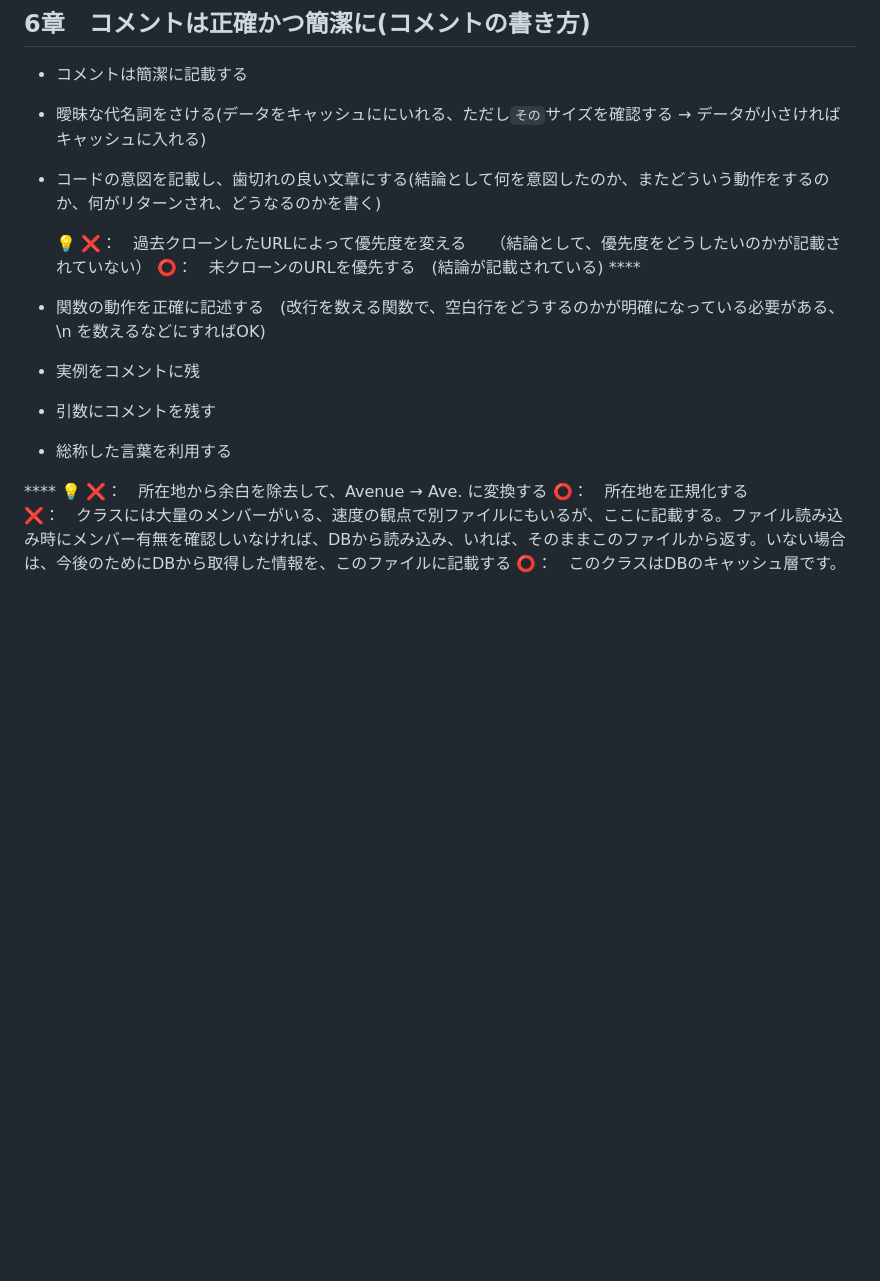
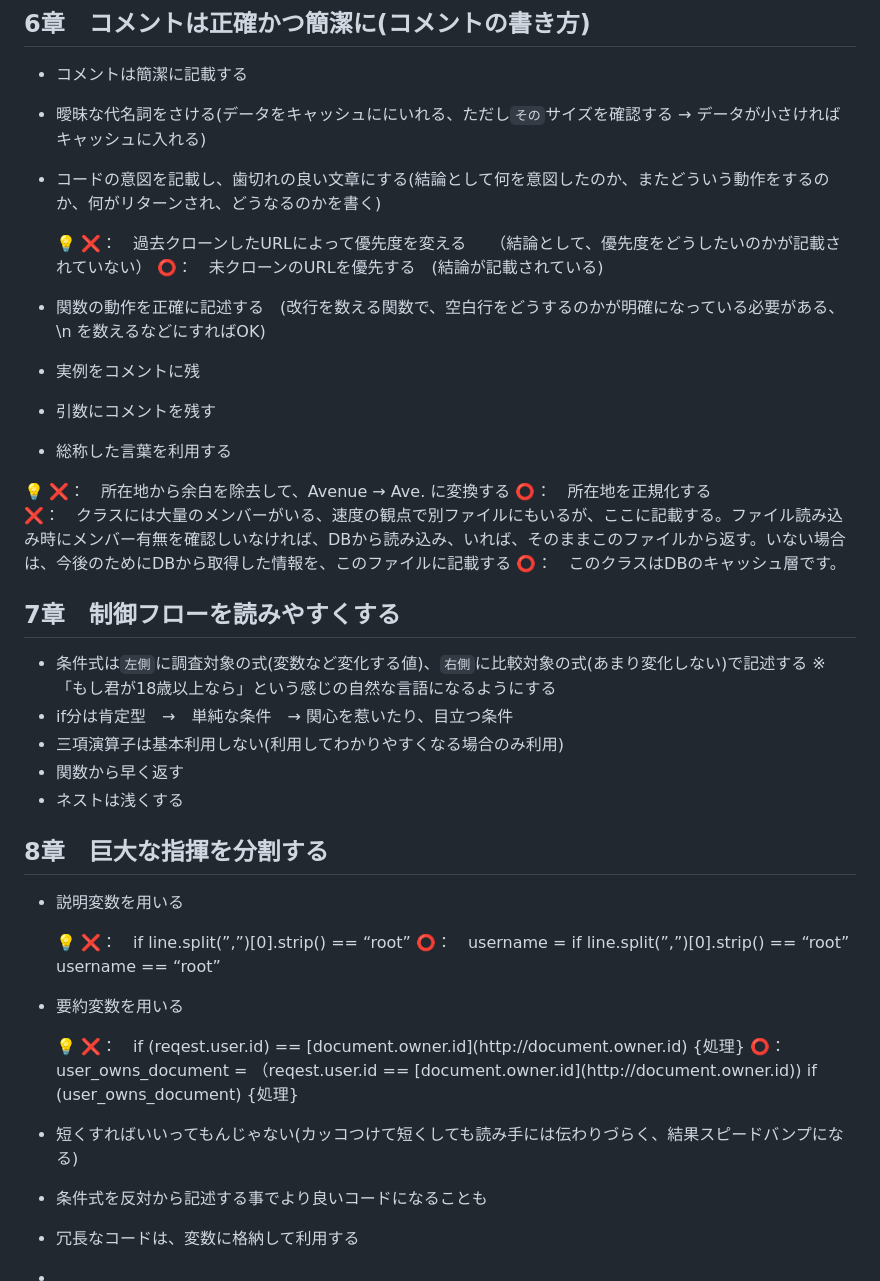
Before and after one commit to naoki0803/til, a Markdown page: Books/リーダブルコード.md, the part around one of its changes. Drawn GitHub-style; blank space fills up the shorter version.

Commit message:
8章までのコミット

```diff
--- a/Books/リーダブルコード.md
+++ b/Books/リーダブルコード.md
@@ -120,14 +120,14 @@
     💡 ❌：　過去クローンしたURLによって優先度を変える　　（結論として、優先度をどうしたいのかが記載されていない）
     ⭕️：　未クローンのURLを優先する　(結論が記載されている)
 
-    </aside>****
+    </aside>
 
 - 関数の動作を正確に記述する　(改行を数える関数で、空白行をどうするのかが明確になっている必要がある、\n を数えるなどにすればOK)
 - 実例をコメントに残
 - 引数にコメントを残す
 - 総称した言葉を利用する
 
-<aside>****
+<aside>
 💡 ❌：　所在地から余白を除去して、Avenue → Ave. に変換する
 ⭕️：　所在地を正規化する
 
@@ -135,3 +135,39 @@
 ⭕️：　このクラスはDBのキャッシュ層です。
 
 </aside>
+
+## 7章　制御フローを読みやすくする
+
+- 条件式は`左側`に調査対象の式(変数など変化する値)、`右側`に比較対象の式(あまり変化しない)で記述する
+※「もし君が18歳以上なら」という感じの自然な言語になるようにする
+- if分は肯定型　→　単純な条件　→ 関心を惹いたり、目立つ条件
+- 三項演算子は基本利用しない(利用してわかりやすくなる場合のみ利用)
+- 関数から早く返す
+- ネストは浅くする
+
+## 8章　巨大な指揮を分割する
+
+- 説明変数を用いる
+
+    <aside>
+    💡
+    ❌：　if line.split(”,”)[0].strip() == “root”
+    ⭕️：　username = if line.split(”,”)[0].strip() == “root”
+                      username == “root”
+
+    </aside>
+
+- 要約変数を用いる
+
+    <aside>
+    💡
+    ❌：　if (reqest.user.id) == [document.owner.id](http://document.owner.id) {処理}
+    ⭕️：　user_owns_document = （reqest.user.id == [document.owner.id](http://document.owner.id))
+                if (user_owns_document) {処理}
+
+    </aside>
+
+- 短くすればいいってもんじゃない(カッコつけて短くしても読み手には伝わりづらく、結果スピードバンプになる)
+- 条件式を反対から記述する事でより良いコードになることも
+- 冗長なコードは、変数に格納して利用する
+-
```
Also changed, not shown: other parts of Books/リーダブルコード.md (+1 -1 lines).
